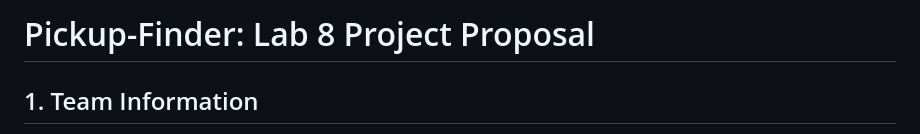
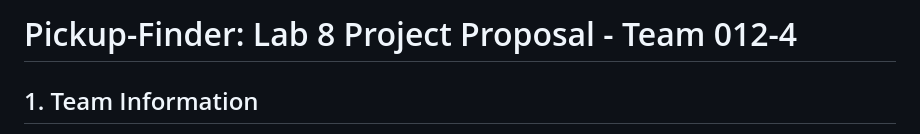
Before and after one commit to TcDouble/Pickup-Finder, a Markdown page: MilestoneSubmissions/Lab8_Project_Proposal-Team_012-4.md, the part around the change. Rendered like a GitHub page.

Commit message:
last adjustments to Lab8 Proposal

```diff
--- a/MilestoneSubmissions/Lab8_Project_Proposal-Team_012-4.md
+++ b/MilestoneSubmissions/Lab8_Project_Proposal-Team_012-4.md
@@ -1,4 +1,4 @@
-# Pickup-Finder: Lab 8 Project Proposal
+# Pickup-Finder: Lab 8 Project Proposal - Team 012-4
 
 ## 1. Team Information
 
```
